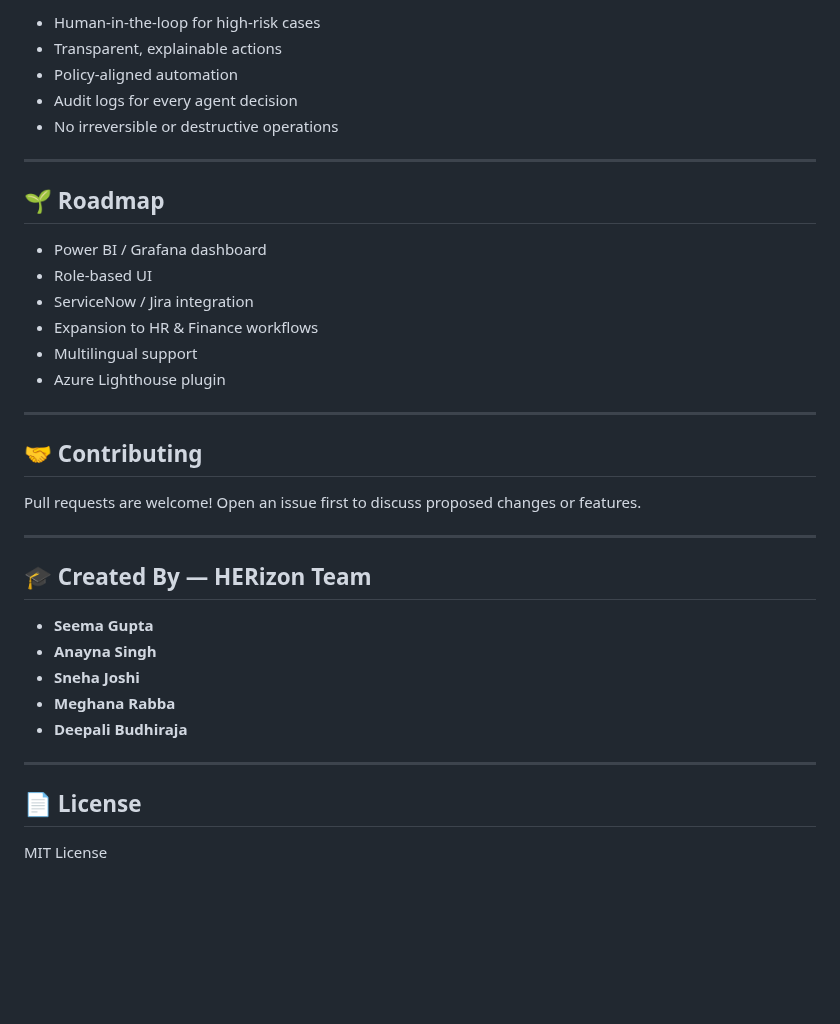
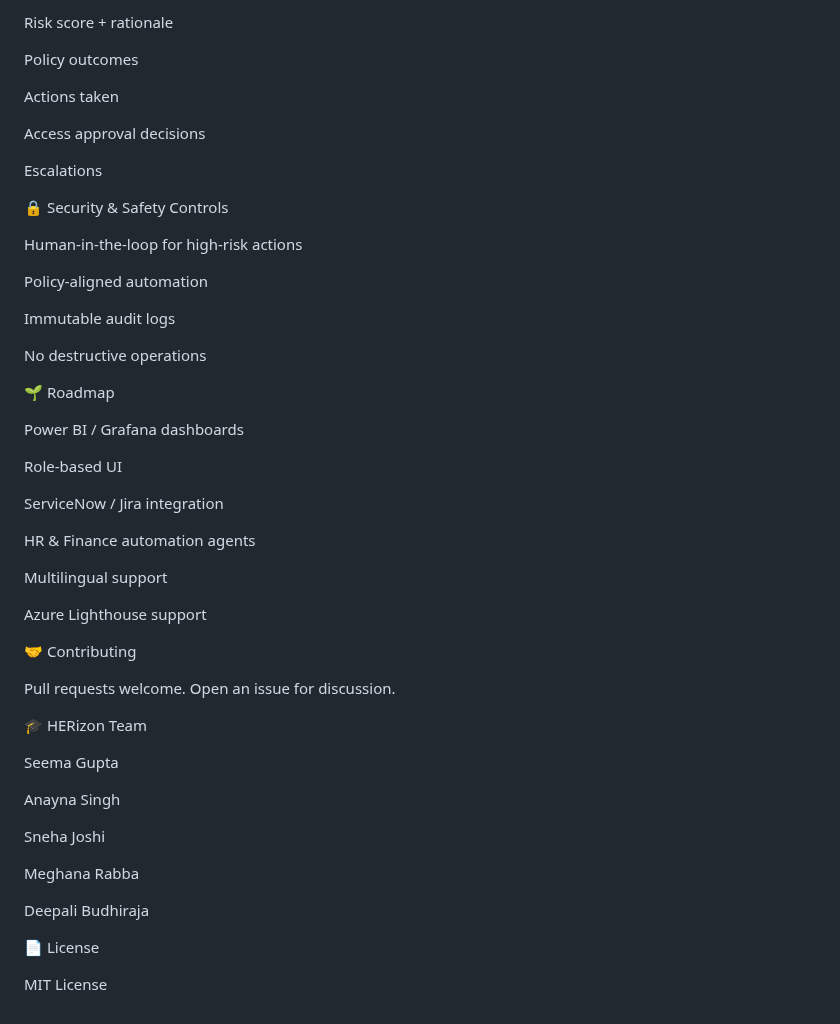
Before and after one commit to gupta-seema/HERizon, a Markdown page: README.md, the part around one of its changes. Drawn GitHub-style; blank space fills up the shorter version.

```diff
--- a/README.md
+++ b/README.md
@@ -172,40 +197,54 @@ Sample output includes:
 
-* Human-in-the-loop for high-risk cases
-* Transparent, explainable actions
-* Policy-aligned automation
-* Audit logs for every agent decision
-* No irreversible or destructive operations
+Risk score + rationale
 
----
+Policy outcomes
 
-## 🌱 **Roadmap**
+Actions taken
 
-* Power BI / Grafana dashboard
-* Role-based UI
-* ServiceNow / Jira integration
-* Expansion to HR & Finance workflows
-* Multilingual support
-* Azure Lighthouse plugin
+Access approval decisions
 
----
+Escalations
 
-## 🤝 **Contributing**
+🔒 Security & Safety Controls
 
-Pull requests are welcome!
-Open an issue first to discuss proposed changes or features.
+Human-in-the-loop for high-risk actions
 
----
+Policy-aligned automation
 
-## 🎓 **Created By — HERizon Team**
+Immutable audit logs
 
-* **Seema Gupta**
-* **Anayna Singh**
-* **Sneha Joshi**
-* **Meghana Rabba**
-* **Deepali Budhiraja**
+No destructive operations
 
----
+🌱 Roadmap
 
-## 📄 **License**
+Power BI / Grafana dashboards
+
+Role-based UI
+
+ServiceNow / Jira integration
+
+HR & Finance automation agents
+
+Multilingual support
+
+Azure Lighthouse support
+
+🤝 Contributing
+
+Pull requests welcome. Open an issue for discussion.
+
+🎓 HERizon Team
+
+Seema Gupta
+
+Anayna Singh
+
+Sneha Joshi
+
+Meghana Rabba
+
+Deepali Budhiraja
+
+📄 License
 
 MIT License
```
Also changed, not shown: other parts of README.md (+130 -105 lines).
